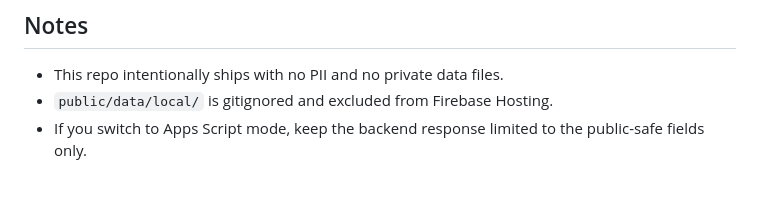
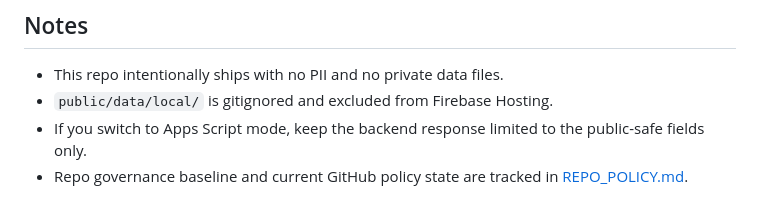
Before and after one commit to yagaC64/AI_class_public_repo, a Markdown page: README.md, the part around the change. Drawn GitHub-style.

Commit message:
docs(policy): record GitHub governance baseline

```diff
--- a/README.md
+++ b/README.md
@@ -161,3 +161,4 @@ Official starting points verified on March 31, 2026:
 - This repo intentionally ships with no PII and no private data files.
 - `public/data/local/` is gitignored and excluded from Firebase Hosting.
 - If you switch to Apps Script mode, keep the backend response limited to the public-safe fields only.
+- Repo governance baseline and current GitHub policy state are tracked in [REPO_POLICY.md](REPO_POLICY.md).
```
Also changed, not shown: AGENTS.md (added, +29 -0 lines), REPO_POLICY.md (added, +68 -0 lines).
